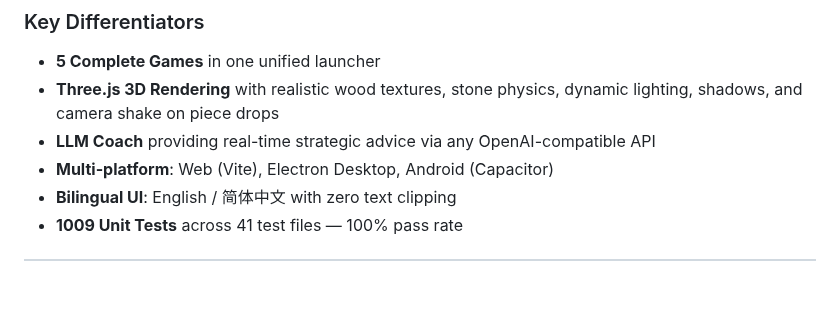
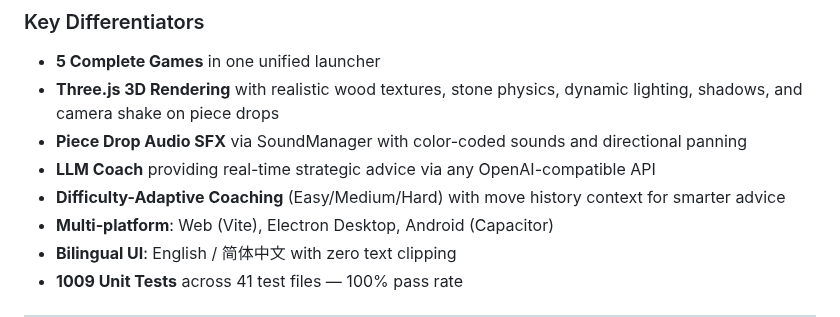
Before and after one commit to SSC-STUDIO/Multi-Board-Game-Collection, a Markdown page: Board_Game_Collection_Report.md, the part around the change. GitHub-like rendering; blank space fills up the shorter version.

Commit message:
docs: update project report with SoundManager and difficulty-adaptive coaching features

```diff
--- a/Board_Game_Collection_Report.md
+++ b/Board_Game_Collection_Report.md
@@ -13,7 +13,9 @@ Multi-Board-Game-Collection is a premium 5-in-1 board game suite featuring Gomok
 ### Key Differentiators
 - **5 Complete Games** in one unified launcher
 - **Three.js 3D Rendering** with realistic wood textures, stone physics, dynamic lighting, shadows, and camera shake on piece drops
+- **Piece Drop Audio SFX** via SoundManager with color-coded sounds and directional panning
 - **LLM Coach** providing real-time strategic advice via any OpenAI-compatible API
+- **Difficulty-Adaptive Coaching** (Easy/Medium/Hard) with move history context for smarter advice
 - **Multi-platform**: Web (Vite), Electron Desktop, Android (Capacitor)
 - **Bilingual UI**: English / 简体中文 with zero text clipping
 - **1009 Unit Tests** across 41 test files — 100% pass rate
```
